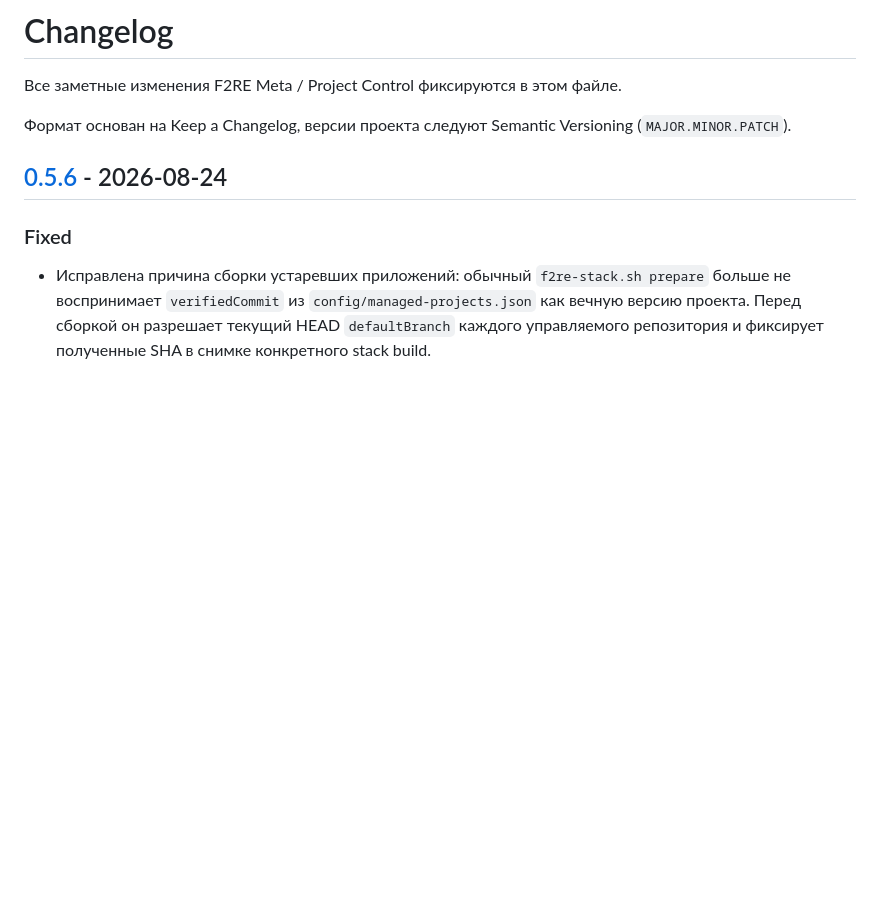
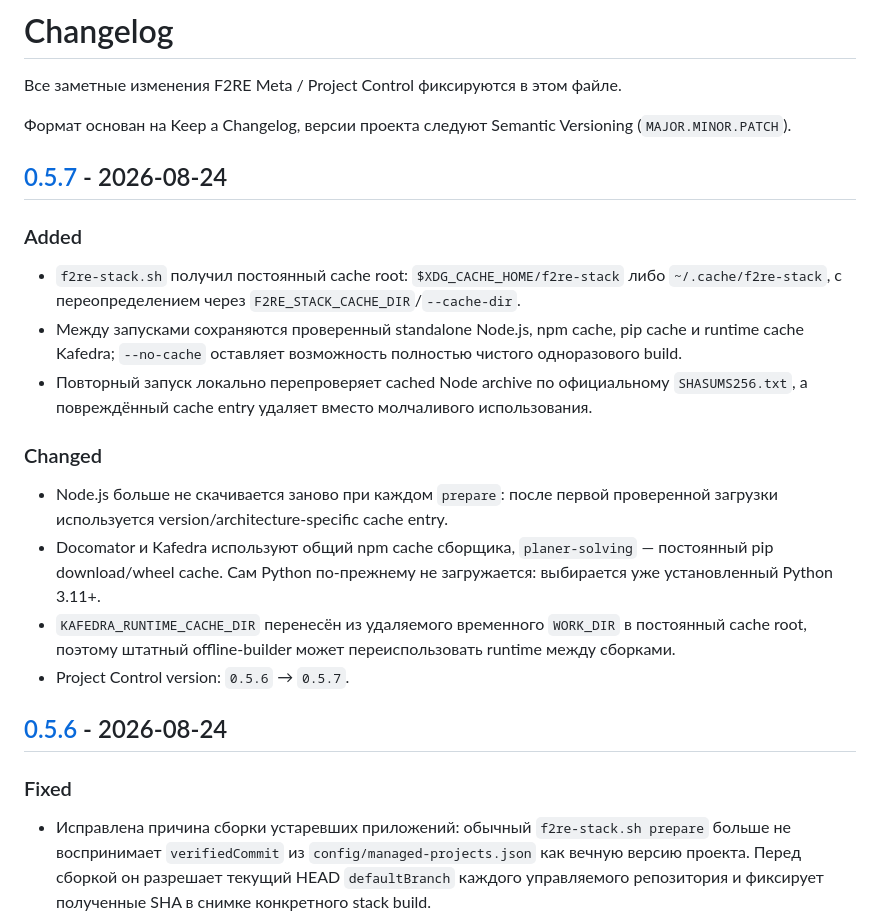
Before and after one commit to f2re/meta, a Markdown page: CHANGELOG.md, the part around one of its changes. Drawn GitHub-style; blank space fills up the shorter version.

Commit message:
docs: record persistent stack cache release

```diff
--- a/CHANGELOG.md
+++ b/CHANGELOG.md
@@ -3,6 +3,21 @@
 Все заметные изменения F2RE Meta / Project Control фиксируются в этом файле.
 
 Формат основан на Keep a Changelog, версии проекта следуют Semantic Versioning (`MAJOR.MINOR.PATCH`).
+
+## [0.5.7] - 2026-08-24
+
+### Added
+
+- `f2re-stack.sh` получил постоянный cache root: `$XDG_CACHE_HOME/f2re-stack` либо `~/.cache/f2re-stack`, с переопределением через `F2RE_STACK_CACHE_DIR`/`--cache-dir`.
+- Между запусками сохраняются проверенный standalone Node.js, npm cache, pip cache и runtime cache Kafedra; `--no-cache` оставляет возможность полностью чистого одноразового build.
+- Повторный запуск локально перепроверяет cached Node archive по официальному `SHASUMS256.txt`, а повреждённый cache entry удаляет вместо молчаливого использования.
+
+### Changed
+
+- Node.js больше не скачивается заново при каждом `prepare`: после первой проверенной загрузки используется version/architecture-specific cache entry.
+- Docomator и Kafedra используют общий npm cache сборщика, `planer-solving` — постоянный pip download/wheel cache. Сам Python по-прежнему не загружается: выбирается уже установленный Python 3.11+.
+- `KAFEDRA_RUNTIME_CACHE_DIR` перенесён из удаляемого временного `WORK_DIR` в постоянный cache root, поэтому штатный offline-builder может переиспользовать runtime между сборками.
+- Project Control version: `0.5.6` → `0.5.7`.
 
 ## [0.5.6] - 2026-08-24
 
```
Also changed, not shown: other parts of CHANGELOG.md (+1 -0 lines).
